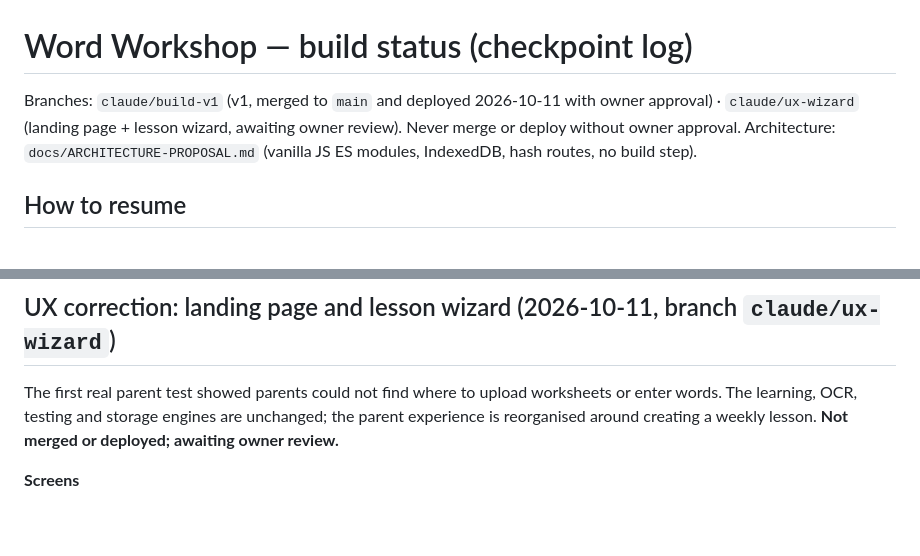
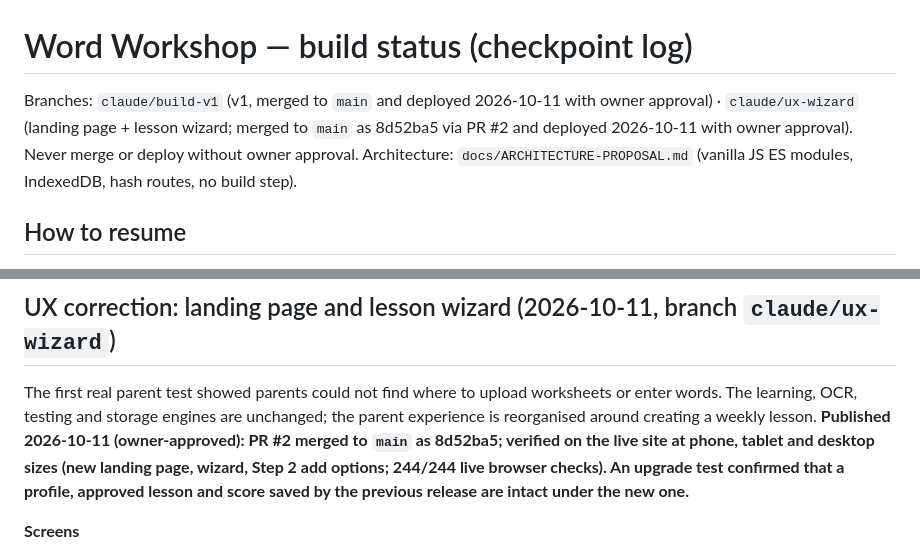
Before and after one commit to bazeocrisy/Word-Workshop, a Markdown page: docs/STATUS.md, 2 parts joined by grey strips. GitHub-like rendering; blank space fills up the shorter version.

Commit message:
STATUS: wizard published (PR #2, 8d52ba5) and verified live
Co-Authored-By: Claude Opus 5.5 <noreply@anthropic.com>

```diff
--- a/docs/STATUS.md
+++ b/docs/STATUS.md
@@ -1,6 +1,6 @@
 # Word Workshop — build status (checkpoint log)
 
-Branches: `claude/build-v1` (v1, merged to `main` and deployed 2026-10-11 with owner approval) · `claude/ux-wizard` (landing page + lesson wizard, awaiting owner review). Never merge or deploy without owner approval.
+Branches: `claude/build-v1` (v1, merged to `main` and deployed 2026-10-11 with owner approval) · `claude/ux-wizard` (landing page + lesson wizard; merged to `main` as 8d52ba5 via PR #2 and deployed 2026-10-11 with owner approval). Never merge or deploy without owner approval.
 Architecture: `docs/ARCHITECTURE-PROPOSAL.md` (vanilla JS ES modules, IndexedDB, hash routes, no build step).
 
 ## How to resume
@@ -121,7 +121,7 @@ The owner supplied the two original photos (kept in git-ignored local-fixtures/,
 - Unresolved: vocabulary photo extraction needs a better source (full-resolution photo or phone text recognition) or an owner-approved online reader.
 
 ## UX correction: landing page and lesson wizard (2026-10-11, branch `claude/ux-wizard`)
-The first real parent test showed parents could not find where to upload worksheets or enter words. The learning, OCR, testing and storage engines are unchanged; the parent experience is reorganised around creating a weekly lesson. **Not merged or deployed; awaiting owner review.**
+The first real parent test showed parents could not find where to upload worksheets or enter words. The learning, OCR, testing and storage engines are unchanged; the parent experience is reorganised around creating a weekly lesson. **Published 2026-10-11 (owner-approved): PR #2 merged to `main` as 8d52ba5; verified on the live site at phone, tablet and desktop sizes (new landing page, wizard, Step 2 add options; 244/244 live browser checks). An upgrade test confirmed that a profile, approved lesson and score saved by the previous release are intact under the new one.**
 
 **Screens**
 - **Landing page (`#/`)**: explains the purpose. *Parents: create and manage lessons* has the primary **Create this week's lesson** button, Continue buttons for up to two unfinished lessons (hidden while a parent PIN locks the parent area), and Manage lessons / Results / Settings / Backup. *Students: study and test* has the profile cards (approved lessons only, as before).
```
